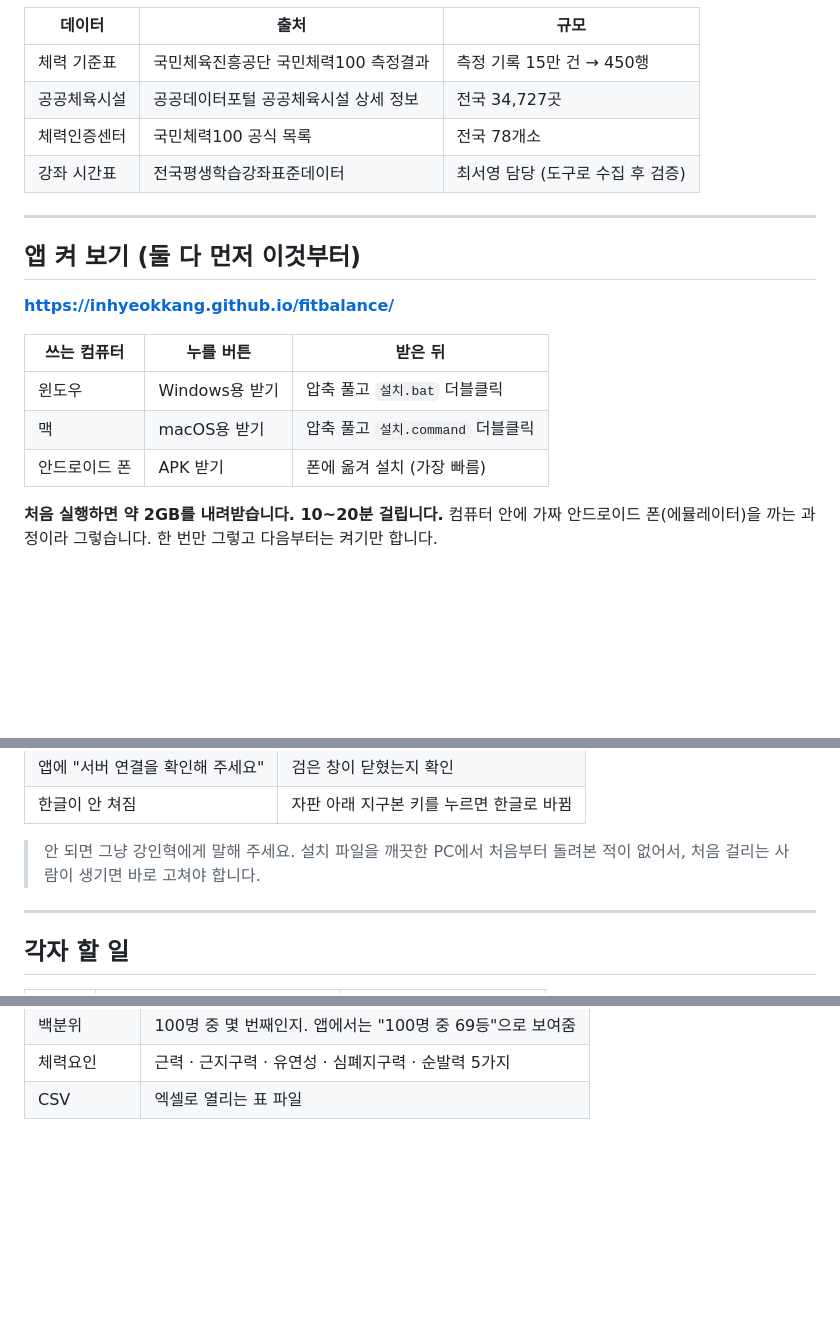
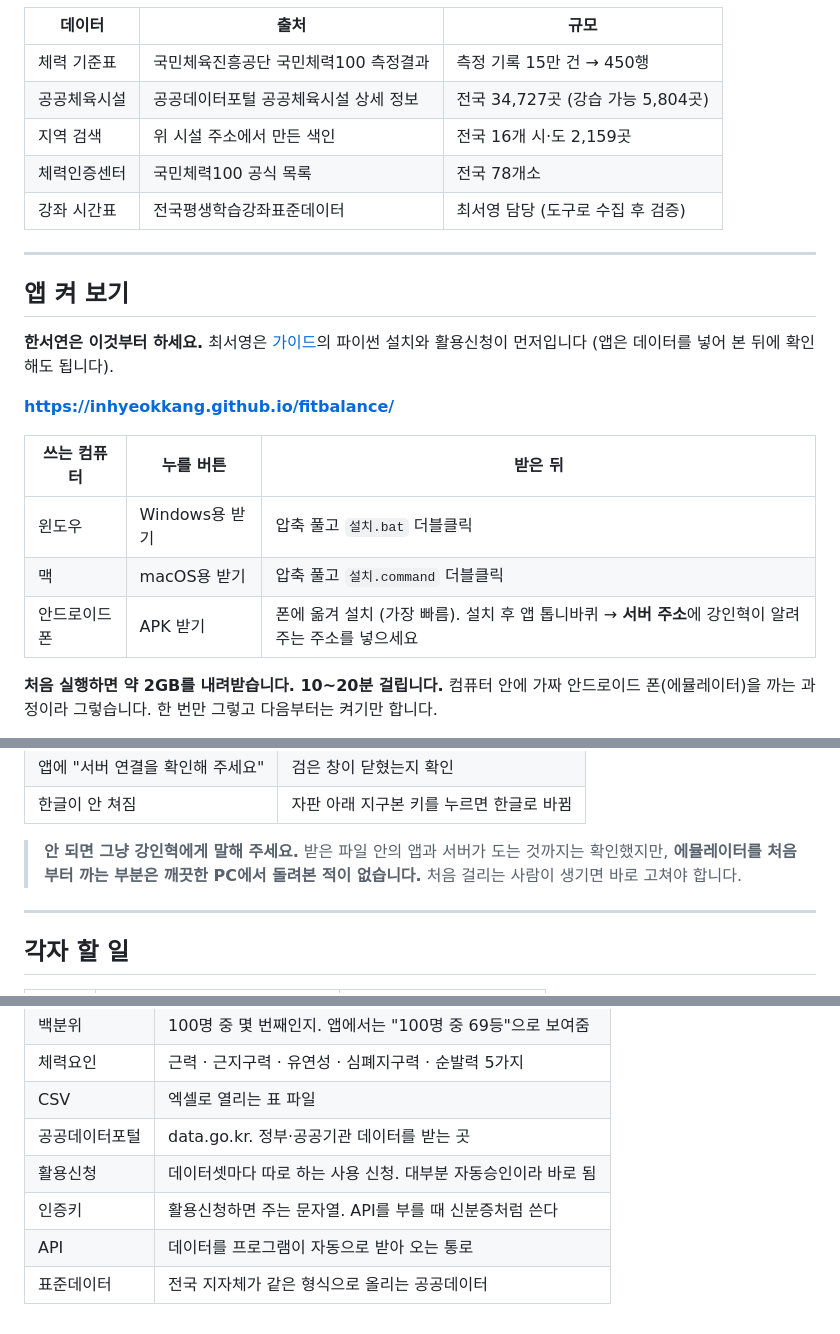
Before and after one commit to InhyeokKang/fitbalance, a Markdown page: docs/팀원_시작하기.md, 3 parts joined by grey strips. GitHub-like rendering; blank space fills up the shorter version.

Commit message:
팀원_시작하기 최신화
지금 상태와 어긋난 곳을 고쳤다.

- 데이터 표: 강습 가능 5,804곳과 지역 검색 색인 2,159곳을 추가.
  실제 파일과 대조해 450 / 34,727 / 78 / 2,159 / 5,804 모두 확인했다.
- APK 안내: 앱에 서버 주소 입력란이 생겼는데 그 얘기가 빠져 있었다.
- 설치 검증 범위: "돌려본 적이 없다"는 뭉뚱그린 표현을 고쳤다.
  zip 안의 앱·서버가 도는 것은 확인했고, 에뮬레이터 설치 부분이 미확인이다.
- 순서: 최서영은 앱 설치보다 파이썬·활용신청이 먼저라는 것을 앞에 밝혔다.
- 용어: 공공데이터포털·활용신청·인증키·API·표준데이터를 추가.
  최서영이 오늘 바로 마주칠 말인데 없었다.
- 최서영 가이드 일정에 8/21 이 빠져 있어 채웠다.

Co-Authored-By: Claude Opus 5 <noreply@anthropic.com>

```diff
--- a/docs/팀원_시작하기.md
+++ b/docs/팀원_시작하기.md
@@ -20,13 +20,18 @@
 | 데이터 | 출처 | 규모 |
 | --- | --- | --- |
 | 체력 기준표 | 국민체육진흥공단 국민체력100 측정결과 | 측정 기록 15만 건 → 450행 |
-| 공공체육시설 | 공공데이터포털 공공체육시설 상세 정보 | 전국 34,727곳 |
+| 공공체육시설 | 공공데이터포털 공공체육시설 상세 정보 | 전국 34,727곳 (강습 가능 5,804곳) |
+| 지역 검색 | 위 시설 주소에서 만든 색인 | 전국 16개 시·도 2,159곳 |
 | 체력인증센터 | 국민체력100 공식 목록 | 전국 78개소 |
 | 강좌 시간표 | 전국평생학습강좌표준데이터 | 최서영 담당 (도구로 수집 후 검증) |
 
 ---
 
-## 앱 켜 보기 (둘 다 먼저 이것부터)
+## 앱 켜 보기
+
+**한서연은 이것부터 하세요.**
+최서영은 [가이드](가이드_최서영_데이터.md)의 파이썬 설치와 활용신청이 먼저입니다
+(앱은 데이터를 넣어 본 뒤에 확인해도 됩니다).
 
 **https://inhyeokkang.github.io/fitbalance/**
 
@@ -34,7 +39,7 @@
 | --- | --- | --- |
 | 윈도우 | Windows용 받기 | 압축 풀고 `설치.bat` 더블클릭 |
 | 맥 | macOS용 받기 | 압축 풀고 `설치.command` 더블클릭 |
-| 안드로이드 폰 | APK 받기 | 폰에 옮겨 설치 (가장 빠름) |
+| 안드로이드 폰 | APK 받기 | 폰에 옮겨 설치 (가장 빠름). 설치 후 앱 톱니바퀴 → **서버 주소**에 강인혁이 알려주는 주소를 넣으세요 |
 
 **처음 실행하면 약 2GB를 내려받습니다. 10~20분 걸립니다.**
 컴퓨터 안에 가짜 안드로이드 폰(에뮬레이터)을 까는 과정이라 그렇습니다.
@@ -52,8 +57,10 @@
 | 앱에 "서버 연결을 확인해 주세요" | 검은 창이 닫혔는지 확인 |
 | 한글이 안 쳐짐 | 자판 아래 지구본 키를 누르면 한글로 바뀜 |
 
-> 안 되면 그냥 강인혁에게 말해 주세요. 설치 파일을 깨끗한 PC에서 처음부터
-> 돌려본 적이 없어서, 처음 걸리는 사람이 생기면 바로 고쳐야 합니다.
+> **안 되면 그냥 강인혁에게 말해 주세요.**
+> 받은 파일 안의 앱과 서버가 도는 것까지는 확인했지만,
+> **에뮬레이터를 처음부터 까는 부분은 깨끗한 PC에서 돌려본 적이 없습니다.**
+> 처음 걸리는 사람이 생기면 바로 고쳐야 합니다.
 
 ---
 
@@ -99,3 +106,8 @@
 | 백분위 | 100명 중 몇 번째인지. 앱에서는 "100명 중 69등"으로 보여줌 |
 | 체력요인 | 근력 · 근지구력 · 유연성 · 심폐지구력 · 순발력 5가지 |
 | CSV | 엑셀로 열리는 표 파일 |
+| 공공데이터포털 | data.go.kr. 정부·공공기관 데이터를 받는 곳 |
+| 활용신청 | 데이터셋마다 따로 하는 사용 신청. 대부분 자동승인이라 바로 됨 |
+| 인증키 | 활용신청하면 주는 문자열. API를 부를 때 신분증처럼 쓴다 |
+| API | 데이터를 프로그램이 자동으로 받아 오는 통로 |
+| 표준데이터 | 전국 지자체가 같은 형식으로 올리는 공공데이터 |
```
Also changed, not shown: docs/가이드_최서영_데이터.md (+2 -1 lines).
